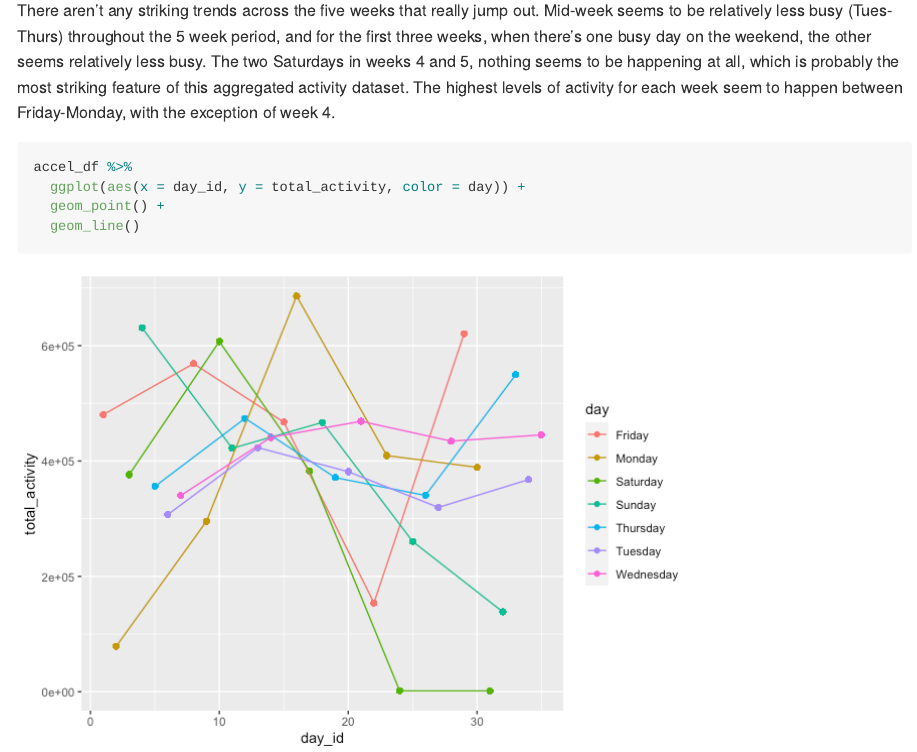
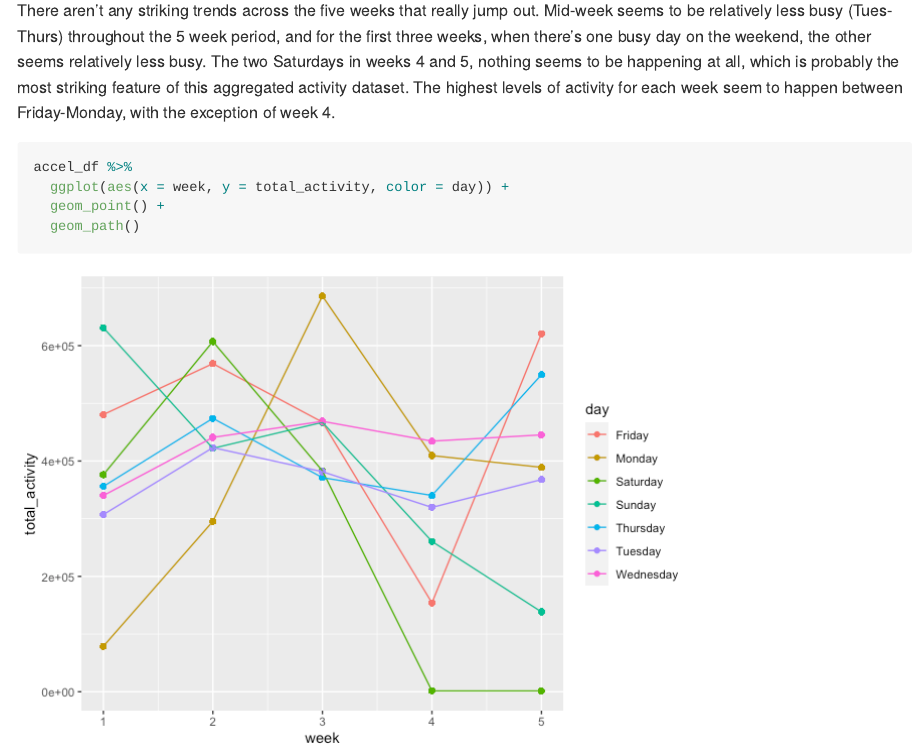
Before and after one commit to lzsdotcom/p8105_hw3_lzs2109, an R Markdown document (p8105_hw3_lzs2109.Rmd): the page in a window 1100 px wide, from 8070 px down. The pictures show the output file p8105_hw3_lzs2109.md that the author committed with the source, drawn offline in the style of GitHub.

Commit message:
last plot for problem 3 seems more clear with x = week instead of day_id as day_id and day of week seem jumbled

````diff
--- a/p8105_hw3_lzs2109.Rmd
+++ b/p8105_hw3_lzs2109.Rmd
@@ -174,7 +174,8 @@ There aren't any striking trends across the five weeks that really jump out. Mid
 
 ```{r}
 accel_df %>%
-  ggplot(aes(x = day_id, y = total_activity, color = day)) +
+  ggplot(aes(x = week, y = total_activity, color = day)) +
   geom_point() +
-  geom_line()
+  geom_path()
+
 ```
````
Also changed, not shown: p8105_hw3_lzs2109.md, p8105_hw3_lzs2109_files/figure-gfm/unnamed-chunk-14-1.png.
